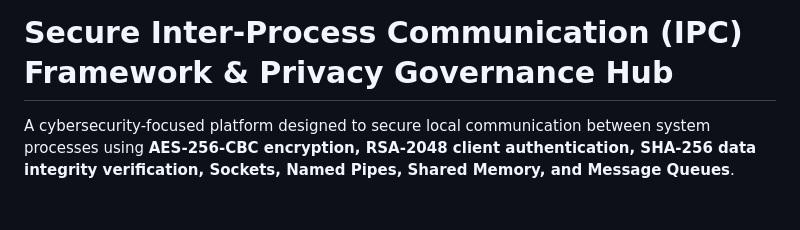
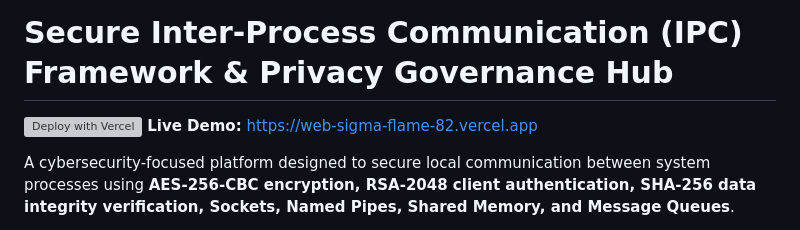
Before and after one commit to pasupuletiravikumar/Secure-Inter-Process-Communication, a Markdown page: README.md, the part around the change. GitHub-like rendering; blank space fills up the shorter version; grey boxes are pictures that could not be loaded.

Commit message:
docs: Add Vercel deployment badge and live links to README

```diff
--- a/README.md
+++ b/README.md
@@ -1,4 +1,7 @@
 # **Secure Inter-Process Communication (IPC) Framework & Privacy Governance Hub**
+
+[![Deploy with Vercel](https://vercel.com/button)](https://web-sigma-flame-82.vercel.app)
+**Live Demo:** [https://web-sigma-flame-82.vercel.app](https://web-sigma-flame-82.vercel.app)
 
 A cybersecurity-focused platform designed to secure local communication between system processes using **AES-256-CBC encryption, RSA-2048 client authentication, SHA-256 data integrity verification, Sockets, Named Pipes, Shared Memory, and Message Queues**.
 
```
